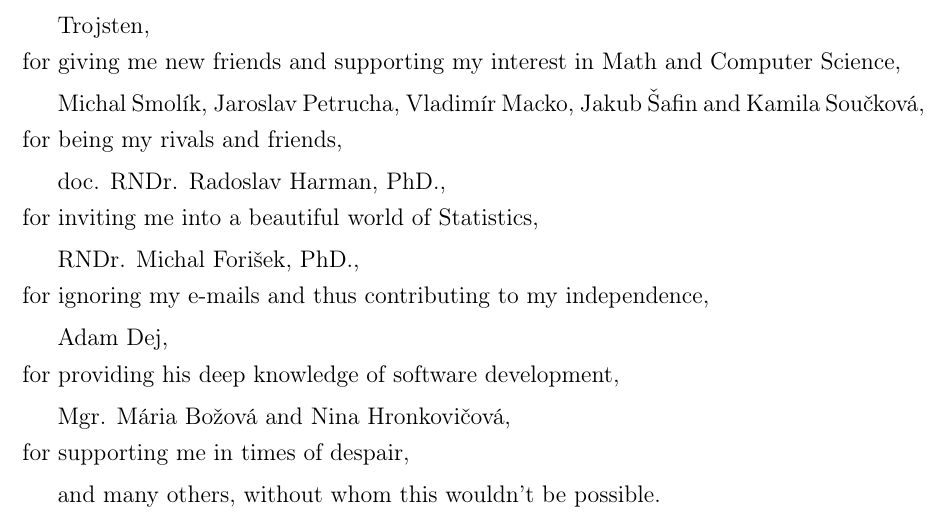
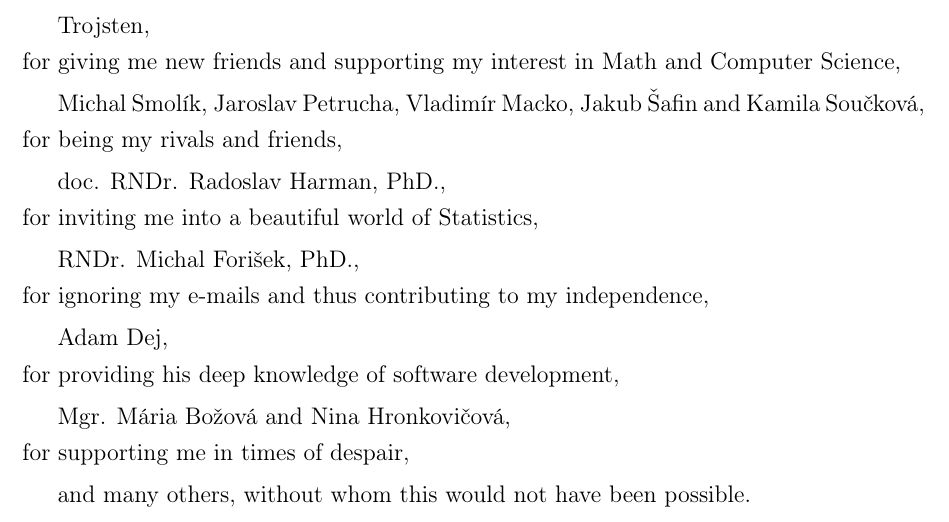
Before and after one commit to japdlsd/steganogram-bc-thesis, a LaTeX thesis (main.tex): part of page 5 of 42, cut so that both start at the same text. Compiled offline with pdfLaTeX.

Commit message:
Small grammatic enhancement

```diff
--- a/main.tex
+++ b/main.tex
@@ -219,7 +219,7 @@
 
 \ack{Mgr. Mária Božová and Nina Hronkovičová}{for supporting me in times of despair,}
 
-and many others, without whom this wouldn't be possible.
+and many others, without whom this would not have been possible.
 
 \begin{comment}
 I'd like to thank my supervisor RNDr. Michal Forišek, PhD.
```
